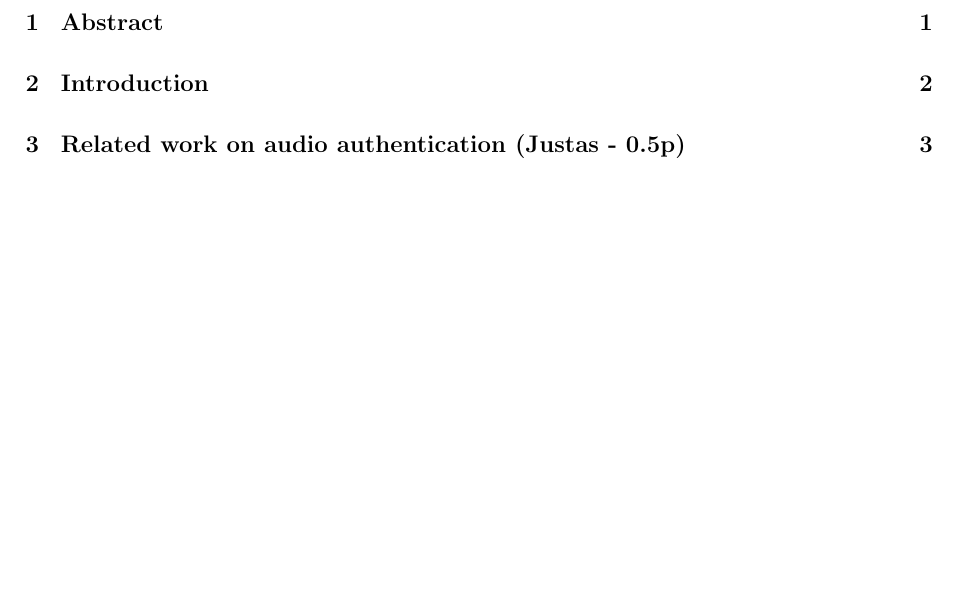
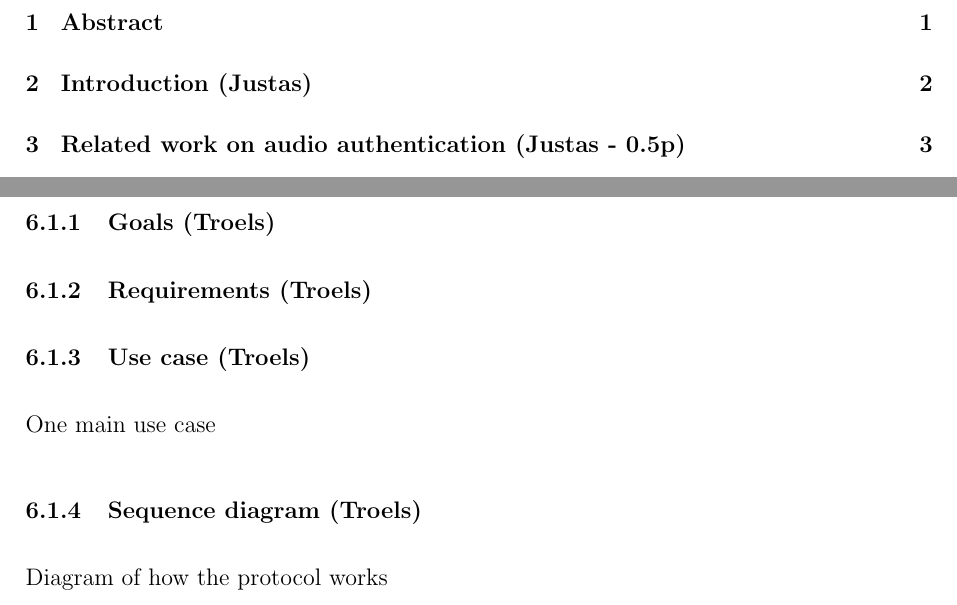
Before and after one commit to ttsoftware/applied-cryptography, a LaTeX document (latex/applied-cryptography-group-8.tex): part of page 2 of 13 before the commit and two parts of pages 2 and 9 of 14 after it, the two joined at a grey line, cut so that both start at the same text, the shorter picture padded with empty space. The pictures show the PDF file latex/applied-cryptography-group-8.pdf that the author committed with the source.

Commit message:
new structure

```diff
--- a/latex/applied-cryptography-group-8.tex
+++ b/latex/applied-cryptography-group-8.tex
@@ -155,6 +155,22 @@ The solution is also limited in the sense that it requires both devices to have
 The solution is vulnerable to tampering or interference if an attacker transmits a lot of noise in the same frequency, it would be possible to ruin the key exchange if timed correctly. The key exchange could similarly be ruined if the physical location of the two devices happens to have a lot of ambient noise in the same frequency range.
 One possible solution to this problem is to choose a random communication frequency from a pre-defined set of frequencies. A sophisticated attacker might still be able to transmit in all of these frequencies in order to ruin the transmission, but switching frequencies would propably solve the problem of random ambient noise.
 
+\subsubsection{Goals (Troels)}
+\label{subs:Goals}
+
+\subsubsection{Requirements (Troels)}
+\label{subs:Requirements}
+
+\subsubsection{Use case (Troels)}
+\label{subs:Use case}
+
+One main use case
+
+\subsubsection{Sequence diagram (Troels)}
+\label{subs:Sequence diagram}
+
+Diagram of how the protocol works
+
 \newpage
 
 \subsection{Strengths (Rasmus 0.5p)}
```
Also changed, not shown: latex/applied-cryptography-group-8.pdf, latex/applied-cryptography-group-8.tex (7 more changed lines).
